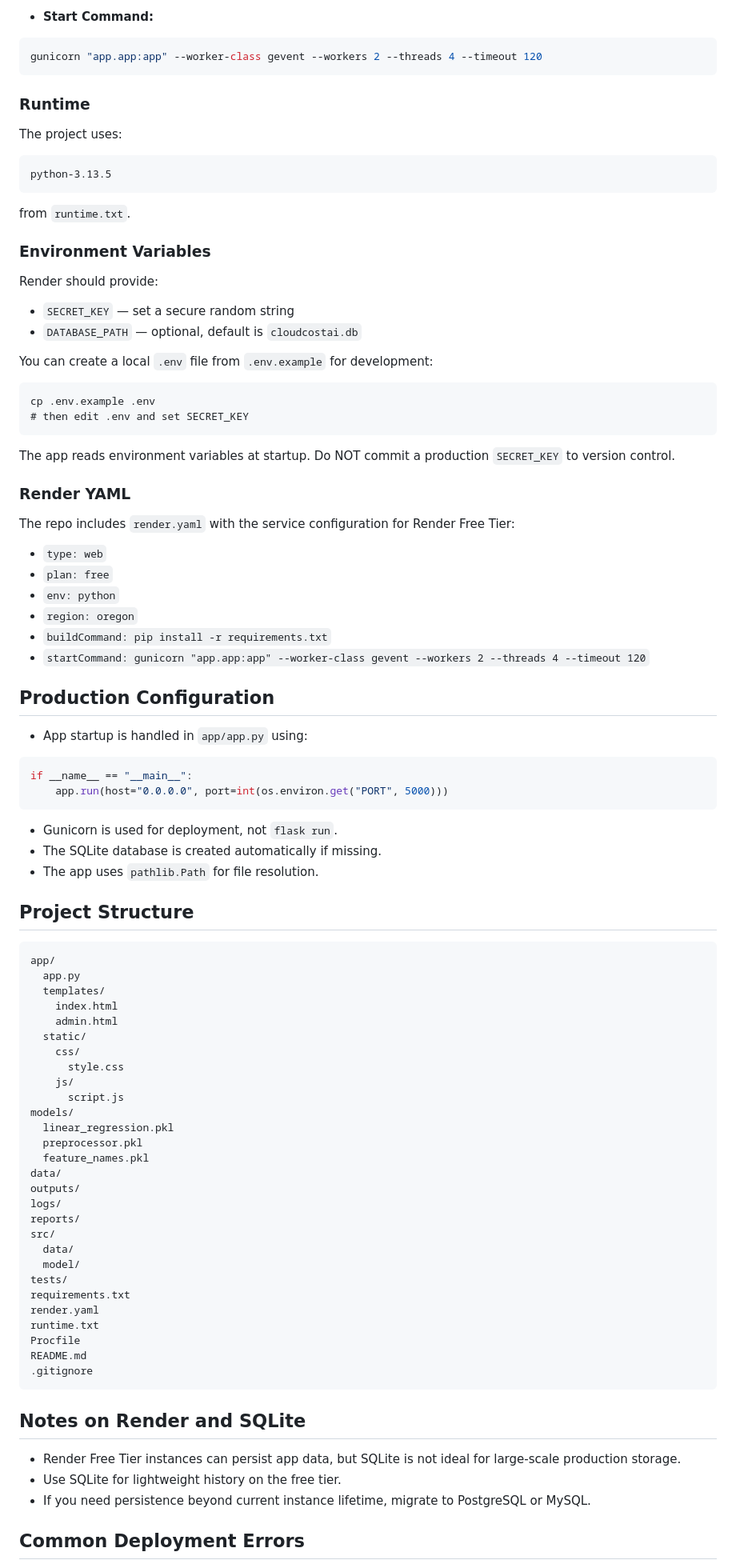
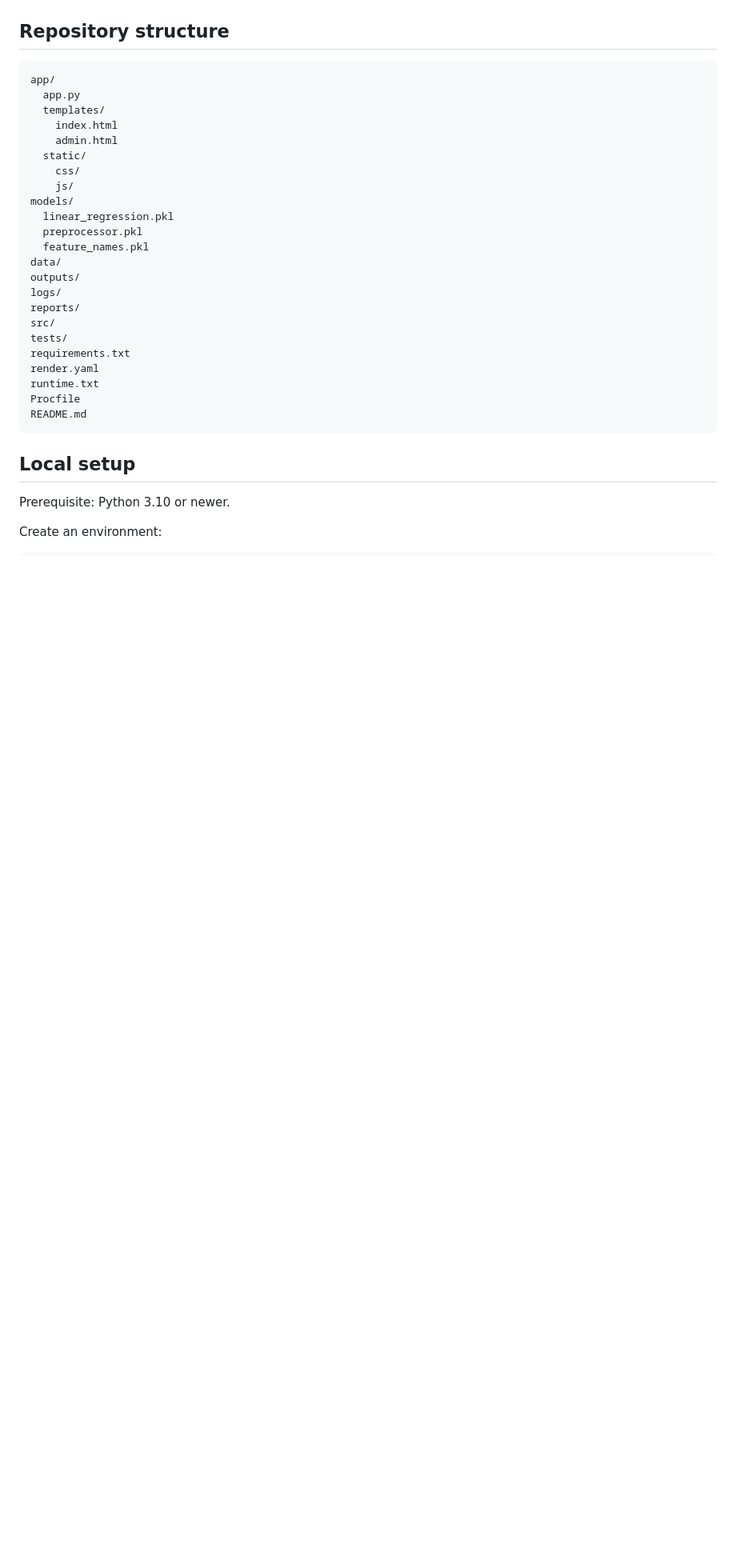
Before and after one commit to paladuguganeshnaidu/CloudCostAi, a Markdown page: README.md, the part around one of its changes. Shown at 80% size. GitHub-like rendering; blank space fills up the shorter version.

````diff
--- a/README.md
+++ b/README.md
@@ -86,60 +31,4 @@ pip install -r requirements.txt
-- **Start Command:**
-
-```bash
-gunicorn "app.app:app" --worker-class gevent --workers 2 --threads 4 --timeout 120
-```
-
-### Runtime
-
-The project uses:
-
-```text
-python-3.13.5
-```
-
-from `runtime.txt`.
-
-### Environment Variables
-
-Render should provide:
-
-- `SECRET_KEY` — set a secure random string
-- `DATABASE_PATH` — optional, default is `cloudcostai.db`
-
-You can create a local `.env` file from `.env.example` for development:
-
-```text
-cp .env.example .env
-# then edit .env and set SECRET_KEY
-```
-
-The app reads environment variables at startup. Do NOT commit a production `SECRET_KEY` to version control.
-
-### Render YAML
-
-The repo includes `render.yaml` with the service configuration for Render Free Tier:
-
-- `type: web`
-- `plan: free`
-- `env: python`
-- `region: oregon`
-- `buildCommand: pip install -r requirements.txt`
-- `startCommand: gunicorn "app.app:app" --worker-class gevent --workers 2 --threads 4 --timeout 120`
-
-## Production Configuration
-
-- App startup is handled in `app/app.py` using:
-
-```python
-if __name__ == "__main__":
-    app.run(host="0.0.0.0", port=int(os.environ.get("PORT", 5000)))
-```
-
-- Gunicorn is used for deployment, not `flask run`.
-- The SQLite database is created automatically if missing.
-- The app uses `pathlib.Path` for file resolution.
-
-## Project Structure
+## Repository structure
 
 ```text
 app/
@@ -149,9 +38,7 @@ app/
     admin.html
   static/
     css/
-      style.css
     js/
-      script.js
 models/
   linear_regression.pkl
   preprocessor.pkl
@@ -161,22 +48,17 @@ outputs/
 logs/
 reports/
 src/
-  data/
-  model/
 tests/
 requirements.txt
 render.yaml
 runtime.txt
 Procfile
 README.md
-.gitignore
 ```
 
-## Notes on Render and SQLite
+## Local setup
 
-- Render Free Tier instances can persist app data, but SQLite is not ideal for large-scale production storage.
-- Use SQLite for lightweight history on the free tier.
-- If you need persistence beyond current instance lifetime, migrate to PostgreSQL or MySQL.
+Prerequisite: Python 3.10 or newer.
 
-## Common Deployment Errors
+Create an environment:
 
````
Also changed, not shown: other parts of README.md (+134 -98 lines).
